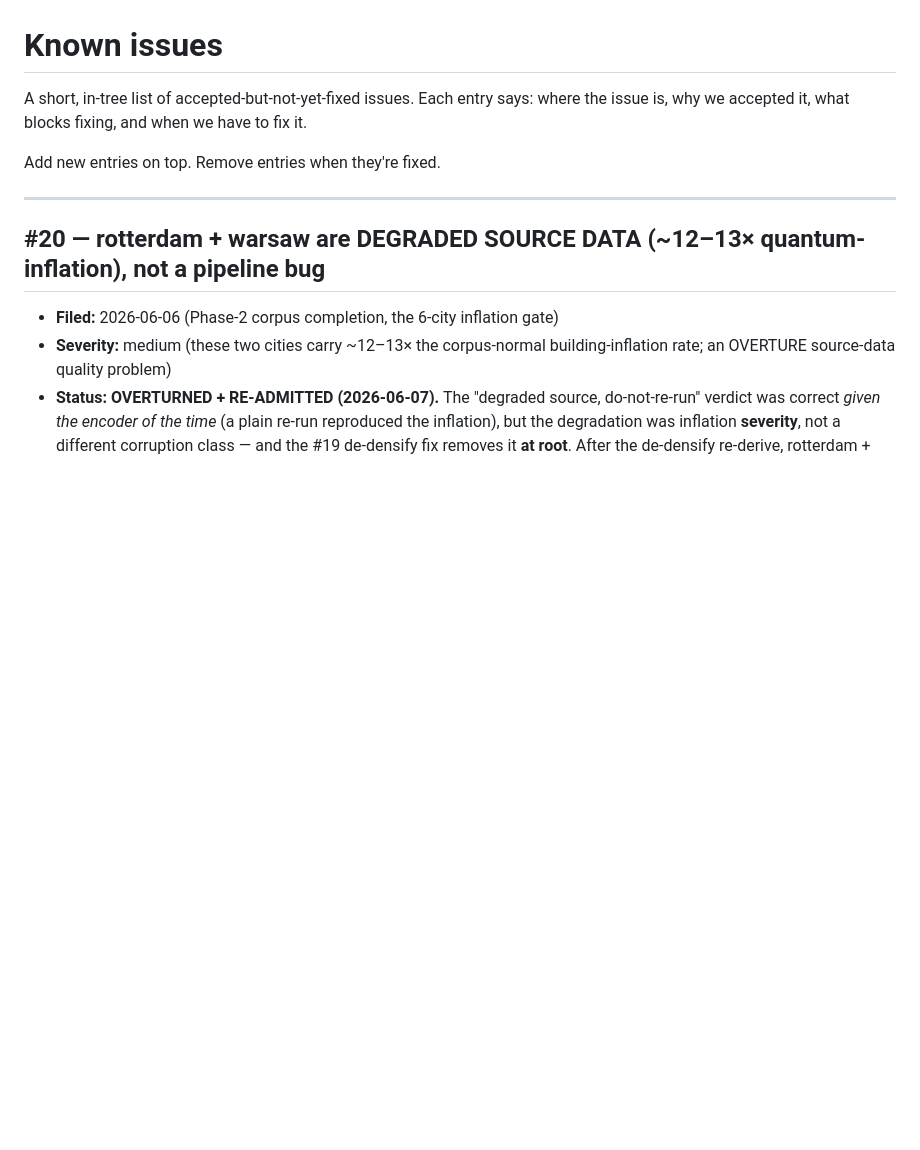
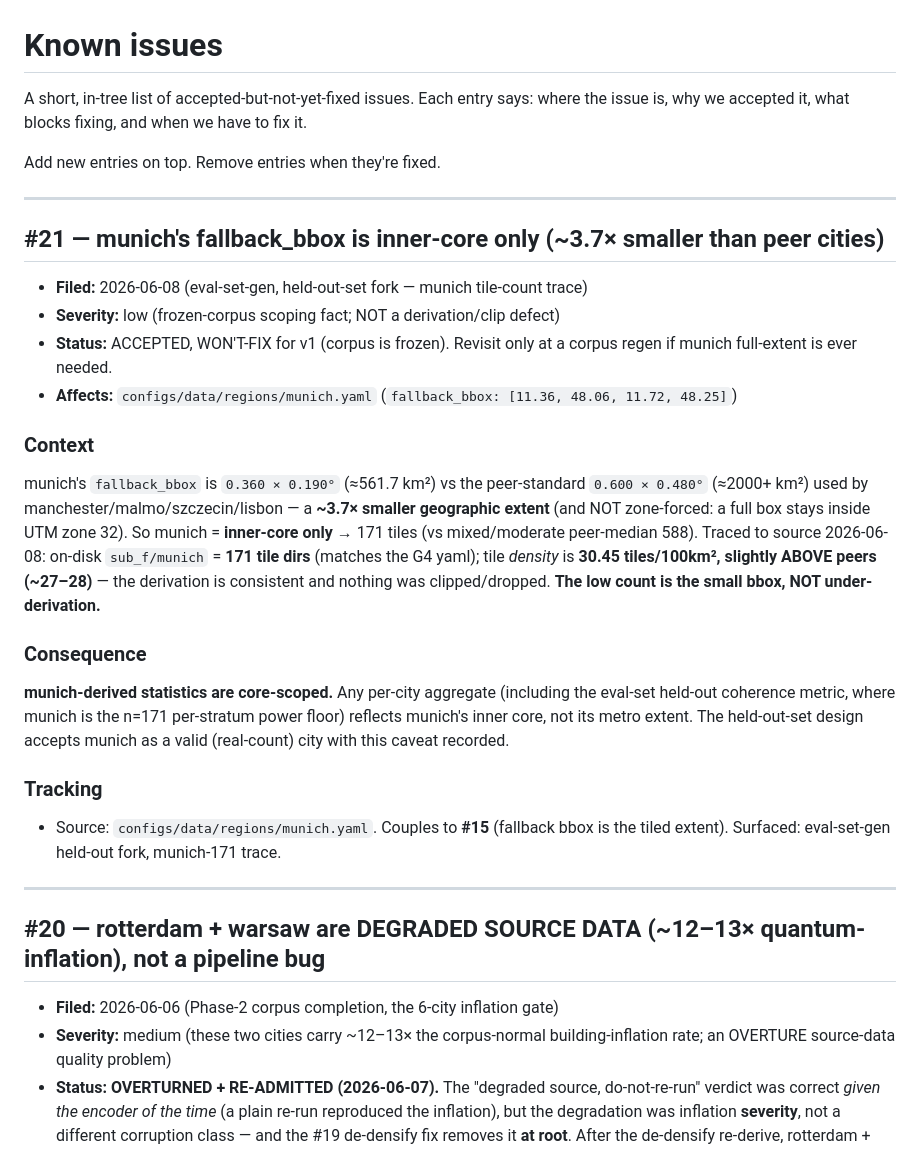
Before and after one commit to Umaraslam66/Bonzai-V1, a Markdown page: docs/known_issues.md, the part around the change. Drawn GitHub-style; blank space fills up the shorter version.

Commit message:
docs(known-issues): record #21 munich inner-core bbox (frozen-corpus scoping fact)
munich fallback_bbox is 0.360x0.190deg (~561 km2) vs the peer-standard
0.600x0.480deg (~2000+ km2) -> inner-core only -> 171 tiles. Traced to source:
on-disk sub_f/munich = 171 tile dirs (matches G4 yaml), tile density 30.45/100km2
(slightly above peers) -> derivation-consistent, NOT under-derived/clipped.
munich-derived stats are core-scoped. Couples to #15. Surfaced in eval-set-gen
held-out fork (munich is the n=171 coherence-metric power floor).

Co-Authored-By: Claude Opus 4.8 (1M context) <noreply@anthropic.com>

```diff
--- a/docs/known_issues.md
+++ b/docs/known_issues.md
@@ -3,6 +3,27 @@
 A short, in-tree list of accepted-but-not-yet-fixed issues. Each entry says: where the issue is, why we accepted it, what blocks fixing, and when we have to fix it.
 
 Add new entries on top. Remove entries when they're fixed.
+
+---
+
+## #21 — munich's fallback_bbox is inner-core only (~3.7× smaller than peer cities)
+
+- **Filed:** 2026-06-08 (eval-set-gen, held-out-set fork — munich tile-count trace)
+- **Severity:** low (frozen-corpus scoping fact; NOT a derivation/clip defect)
+- **Status:** ACCEPTED, WON'T-FIX for v1 (corpus is frozen). Revisit only at a corpus regen if munich full-extent is ever needed.
+- **Affects:** `configs/data/regions/munich.yaml` (`fallback_bbox: [11.36, 48.06, 11.72, 48.25]`)
+
+### Context
+
+munich's `fallback_bbox` is `0.360 × 0.190°` (≈561.7 km²) vs the peer-standard `0.600 × 0.480°` (≈2000+ km²) used by manchester/malmo/szczecin/lisbon — a **~3.7× smaller geographic extent** (and NOT zone-forced: a full box stays inside UTM zone 32). So munich = **inner-core only** → 171 tiles (vs mixed/moderate peer-median 588). Traced to source 2026-06-08: on-disk `sub_f/munich` = **171 tile dirs** (matches the G4 yaml); tile *density* is **30.45 tiles/100km², slightly ABOVE peers (~27–28)** — the derivation is consistent and nothing was clipped/dropped. **The low count is the small bbox, NOT under-derivation.**
+
+### Consequence
+
+**munich-derived statistics are core-scoped.** Any per-city aggregate (including the eval-set held-out coherence metric, where munich is the n=171 per-stratum power floor) reflects munich's inner core, not its metro extent. The held-out-set design accepts munich as a valid (real-count) city with this caveat recorded.
+
+### Tracking
+
+- Source: `configs/data/regions/munich.yaml`. Couples to **#15** (fallback bbox is the tiled extent). Surfaced: eval-set-gen held-out fork, munich-171 trace.
 
 ---
 
```
